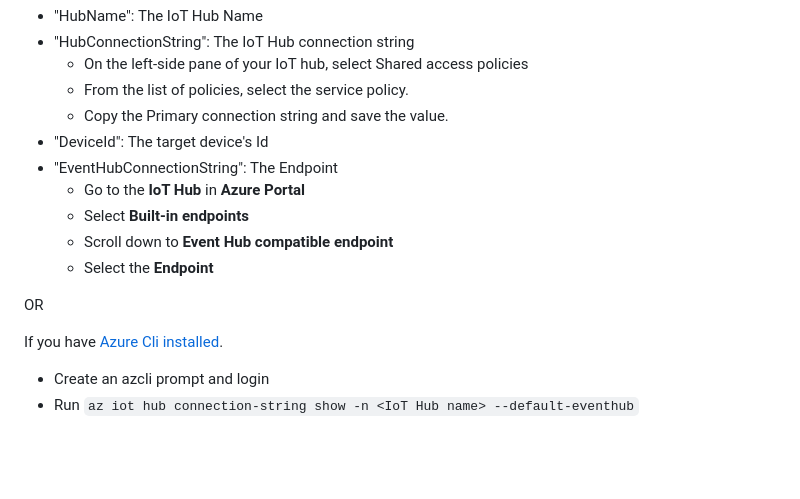
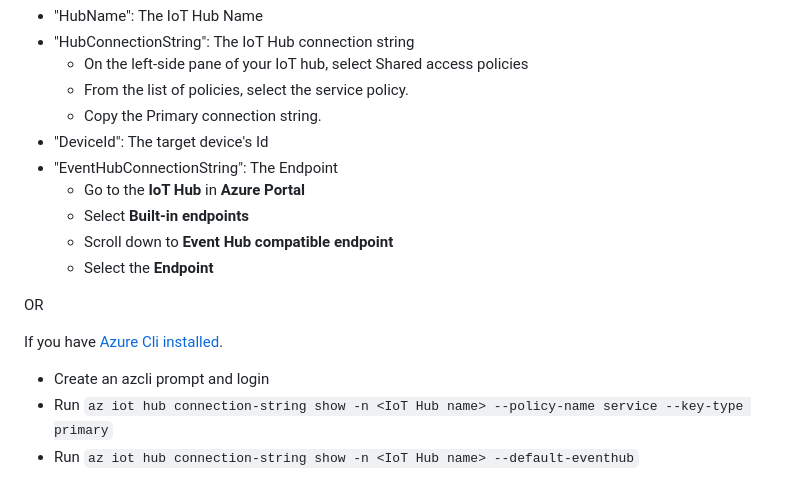
Before and after one commit to djaus2/GPSMapIoTHub, a Markdown page: README.md, the part around the change. Drawn GitHub-style; blank space fills up the shorter version.

````diff
--- a/README.md
+++ b/README.md
@@ -52,7 +52,7 @@ Now open this project and add your connection details in appsettings.json:
 - "HubConnectionString": The IoT Hub connection string
   - On the left-side pane of your IoT hub, select Shared access policies
   - From the list of policies, select the service policy.
-  - Copy the Primary connection string and save the value.
+  - Copy the Primary connection string.
 - "DeviceId": The target device's Id
 - "EventHubConnectionString": The Endpoint
   - Go to the **IoT Hub** in **Azure Portal**
@@ -65,4 +65,5 @@ OR
 
 If you have [Azure Cli installed](https://learn.microsoft.com/en-us/cli/azure/install-azure-cli-windows?tabs=azure-cli).
 - Create an azcli prompt and login
+- Run ```az iot hub connection-string show -n <IoT Hub name> --policy-name service --key-type primary```
 - Run ```az iot hub connection-string show -n <IoT Hub name> --default-eventhub```
````
